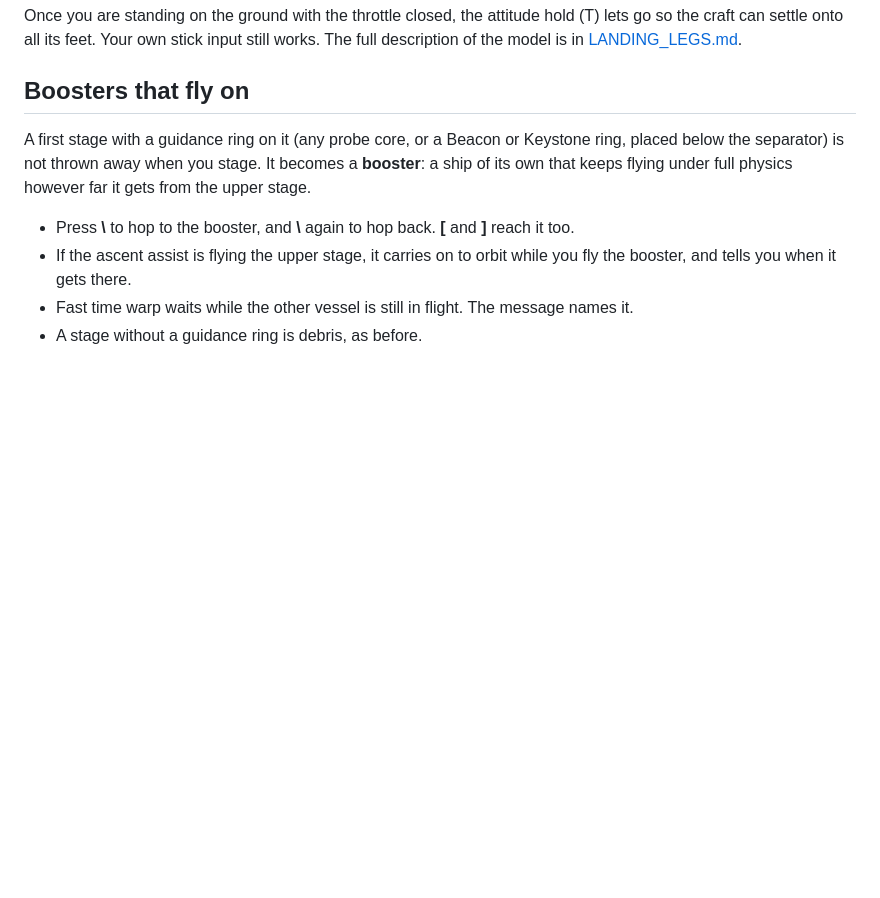
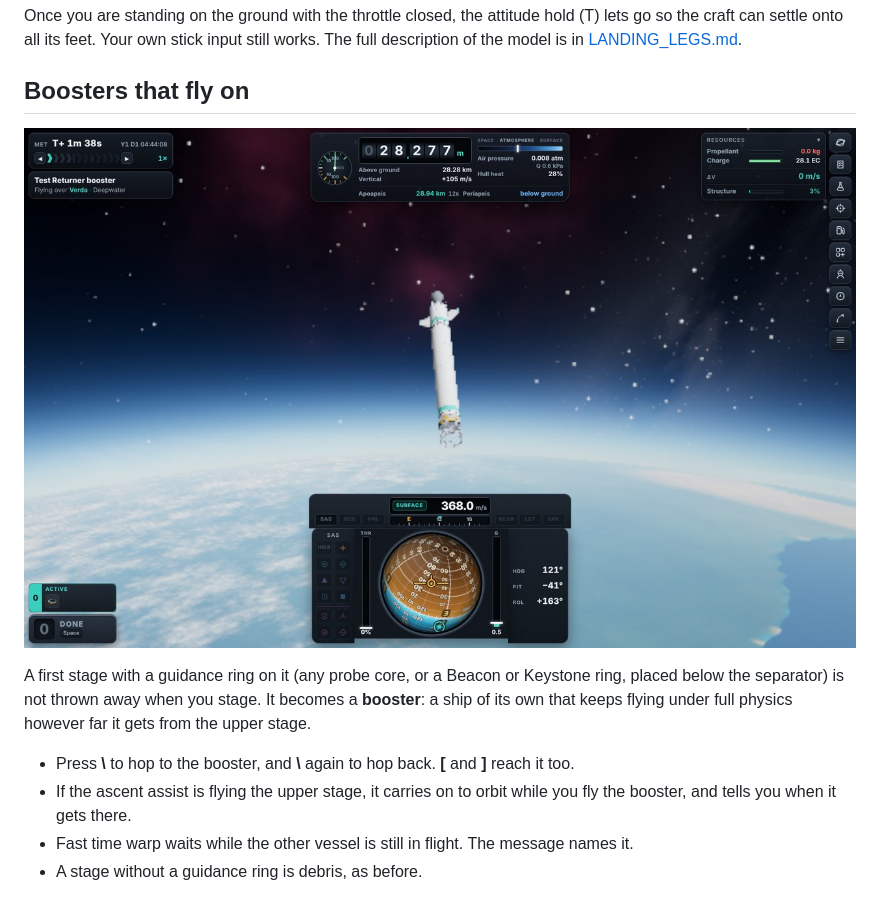
Before and after one commit to jsmith0475/Starwright, a Markdown page: docs/MANUAL.md, the part around the change. Drawn GitHub-style; pictures changed too: media/shot-booster.jpg (added); blank space fills up the shorter version.

```diff
--- a/docs/MANUAL.md
+++ b/docs/MANUAL.md
@@ -172,6 +172,8 @@ of the model is in [LANDING_LEGS.md](LANDING_LEGS.md).
 
 ## Boosters that fly on
 
+![A dropped first stage flown as its own vessel high above the coast](../media/shot-booster.jpg)
+
 A first stage with a guidance ring on it (any probe core, or a Beacon or Keystone ring, placed
 below the separator) is not thrown away when you stage. It becomes a **booster**: a ship of its
 own that keeps flying under full physics however far it gets from the upper stage.
```
Also changed, not shown: README.md (+18 -1 lines).
